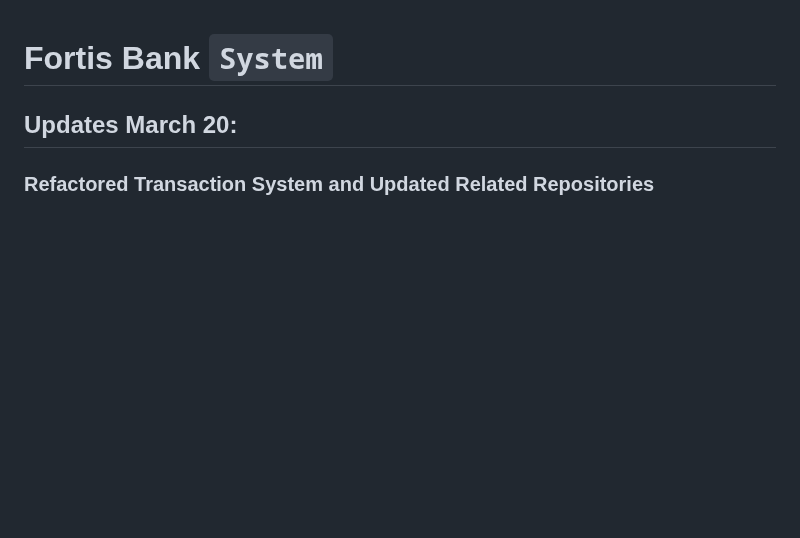
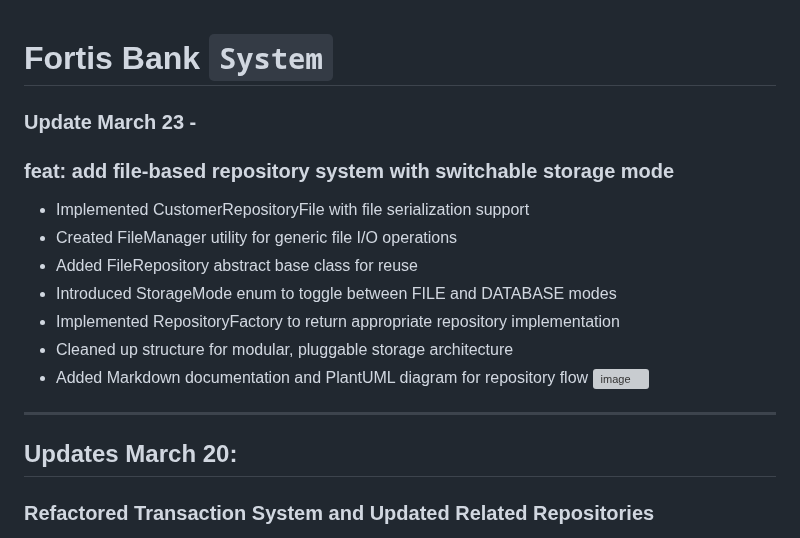
Before and after one commit to PA3-team01/FortisBankApp, a Markdown page: README.md, the part around one of its changes. GitHub-like rendering; blank space fills up the shorter version; grey boxes are pictures that could not be loaded.

```diff
--- a/README.md
+++ b/README.md
@@ -1,4 +1,20 @@
 # Fortis Bank `System`
+
+
+### Update March 23 -
+
+### feat: add file-based repository system with switchable storage mode
+
+- Implemented CustomerRepositoryFile with file serialization support
+- Created FileManager utility for generic file I/O operations
+- Added FileRepository<T> abstract base class for reuse
+- Introduced StorageMode enum to toggle between FILE and DATABASE modes
+- Implemented RepositoryFactory to return appropriate repository implementation
+- Cleaned up structure for modular, pluggable storage architecture
+- Added Markdown documentation and PlantUML diagram for repository flow
+![image](https://github.com/user-attachments/assets/11cc633d-1221-487d-9d23-8bf68f8d141a)
+
+---
 
 ## Updates March 20:
 
```
Also changed, not shown: other parts of README.md (+2 -0 lines).
